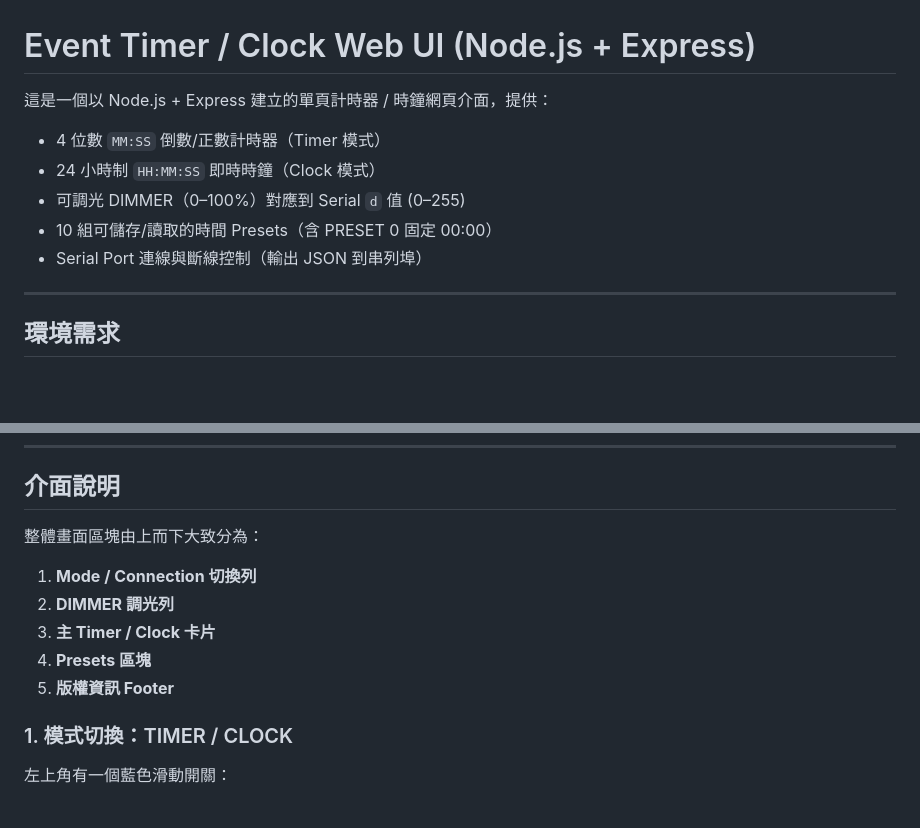
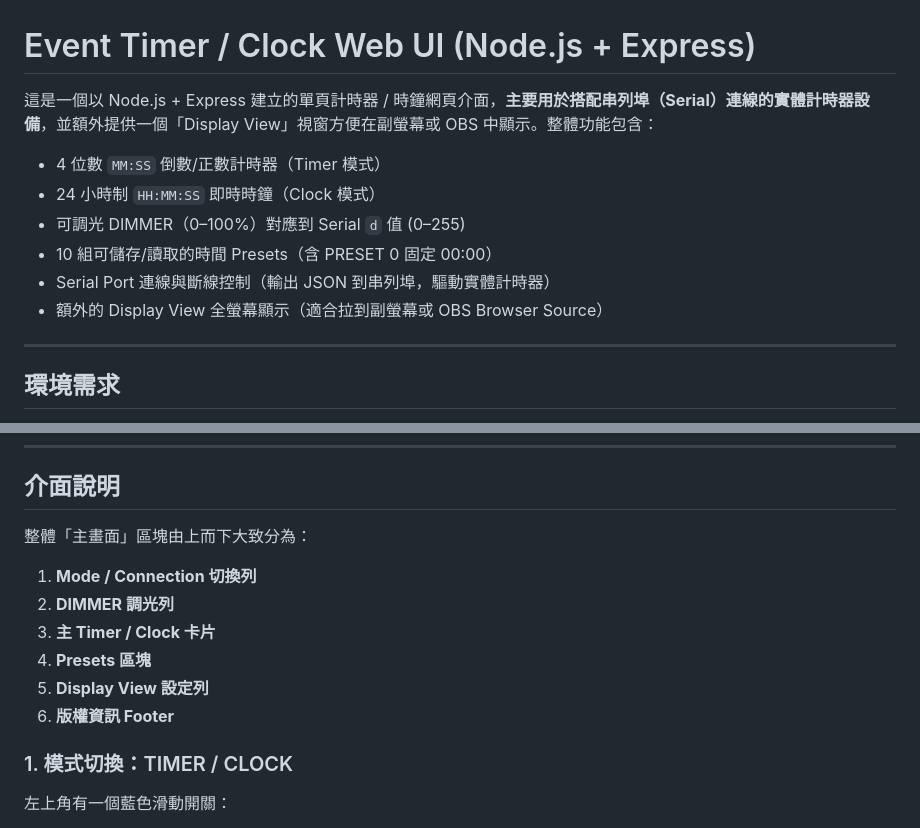
Before and after one commit to rztw/event_timer, a Markdown page: README.md, 2 parts joined by grey strips. Rendered like a GitHub page; blank space fills up the shorter version.

```diff
--- a/README.md
+++ b/README.md
@@ -1,12 +1,13 @@
 # Event Timer / Clock Web UI (Node.js + Express)
 
-這是一個以 Node.js + Express 建立的單頁計時器 / 時鐘網頁介面，提供：
+這是一個以 Node.js + Express 建立的單頁計時器 / 時鐘網頁介面，**主要用於搭配串列埠（Serial）連線的實體計時器設備**，並額外提供一個「Display View」視窗方便在副螢幕或 OBS 中顯示。整體功能包含：
 
 - 4 位數 `MM:SS` 倒數/正數計時器（Timer 模式）
 - 24 小時制 `HH:MM:SS` 即時時鐘（Clock 模式）
 - 可調光 DIMMER（0–100%）對應到 Serial `d` 值 (0–255)
 - 10 組可儲存/讀取的時間 Presets（含 PRESET 0 固定 00:00）
-- Serial Port 連線與斷線控制（輸出 JSON 到串列埠）
+- Serial Port 連線與斷線控制（輸出 JSON 到串列埠，驅動實體計時器）
+- 額外的 Display View 全螢幕顯示（適合拉到副螢幕或 OBS Browser Source）
 
 ---
 
@@ -48,13 +49,14 @@ run.bat
 
 ## 介面說明
 
-整體畫面區塊由上而下大致分為：
+整體「主畫面」區塊由上而下大致分為：
 
 1. **Mode / Connection 切換列**
 2. **DIMMER 調光列**
 3. **主 Timer / Clock 卡片**
 4. **Presets 區塊**
-5. **版權資訊 Footer**
+5. **Display View 設定列**
+6. **版權資訊 Footer**
 
 ### 1. 模式切換：TIMER / CLOCK
 
```
Also changed, not shown: other parts of README.md (+102 -4 lines).
